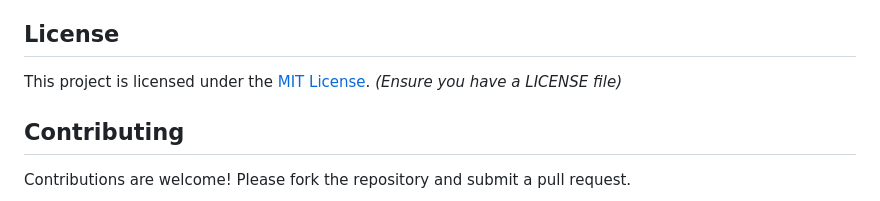
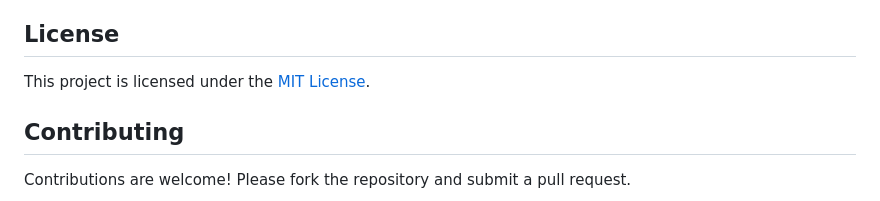
Before and after one commit to LedoKun/028-simple-queue-system, a Markdown page: Readme.md, the part around the change. GitHub-like rendering.

Commit message:
Remove redundant note about LICENSE file in README.md

```diff
--- a/Readme.md
+++ b/Readme.md
@@ -155,7 +155,7 @@ You have two primary ways to run the application using Docker: by building the i
 
 ## License
 
-This project is licensed under the [MIT License](LICENSE). *(Ensure you have a LICENSE file)*
+This project is licensed under the [MIT License](LICENSE).
 
 ## Contributing
 
```
